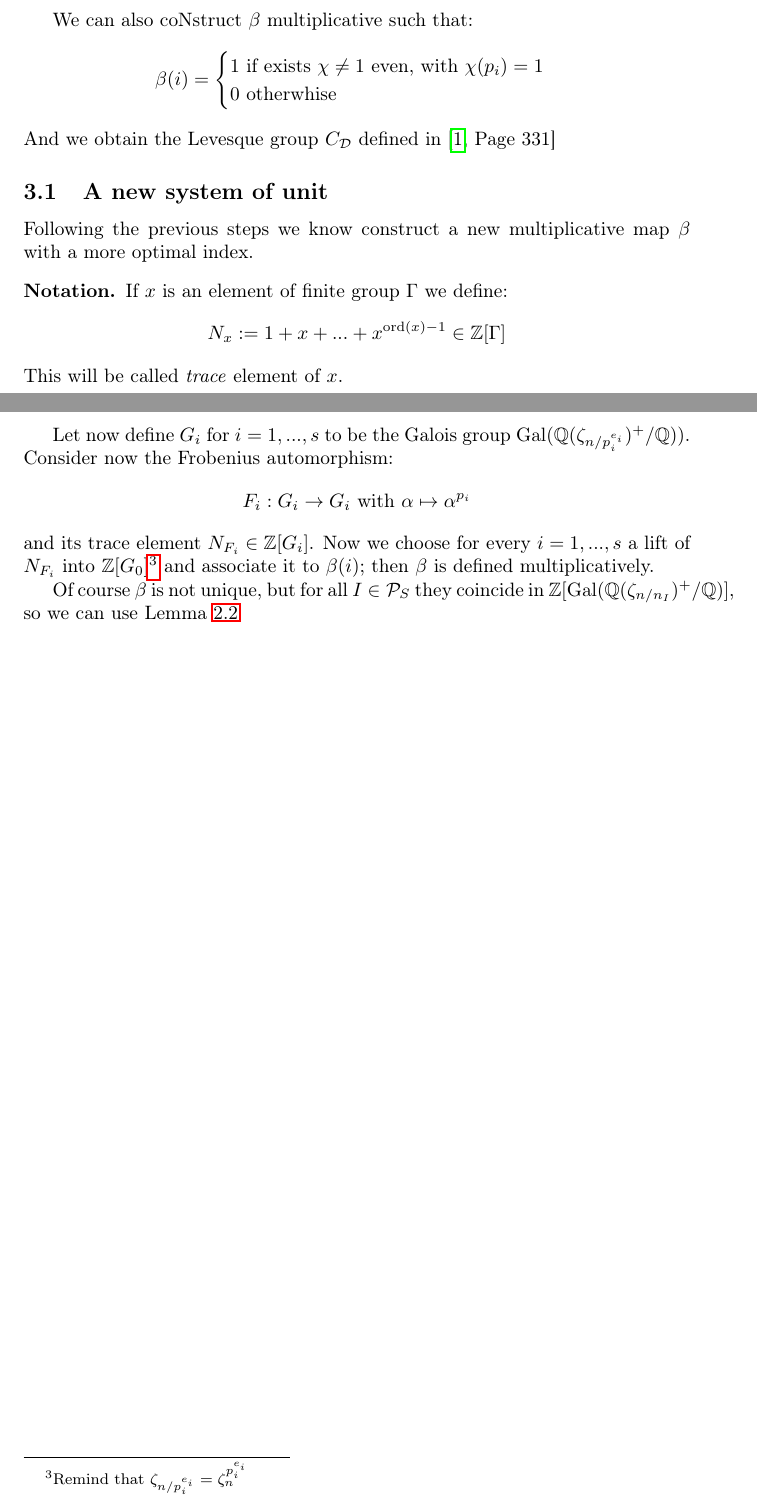
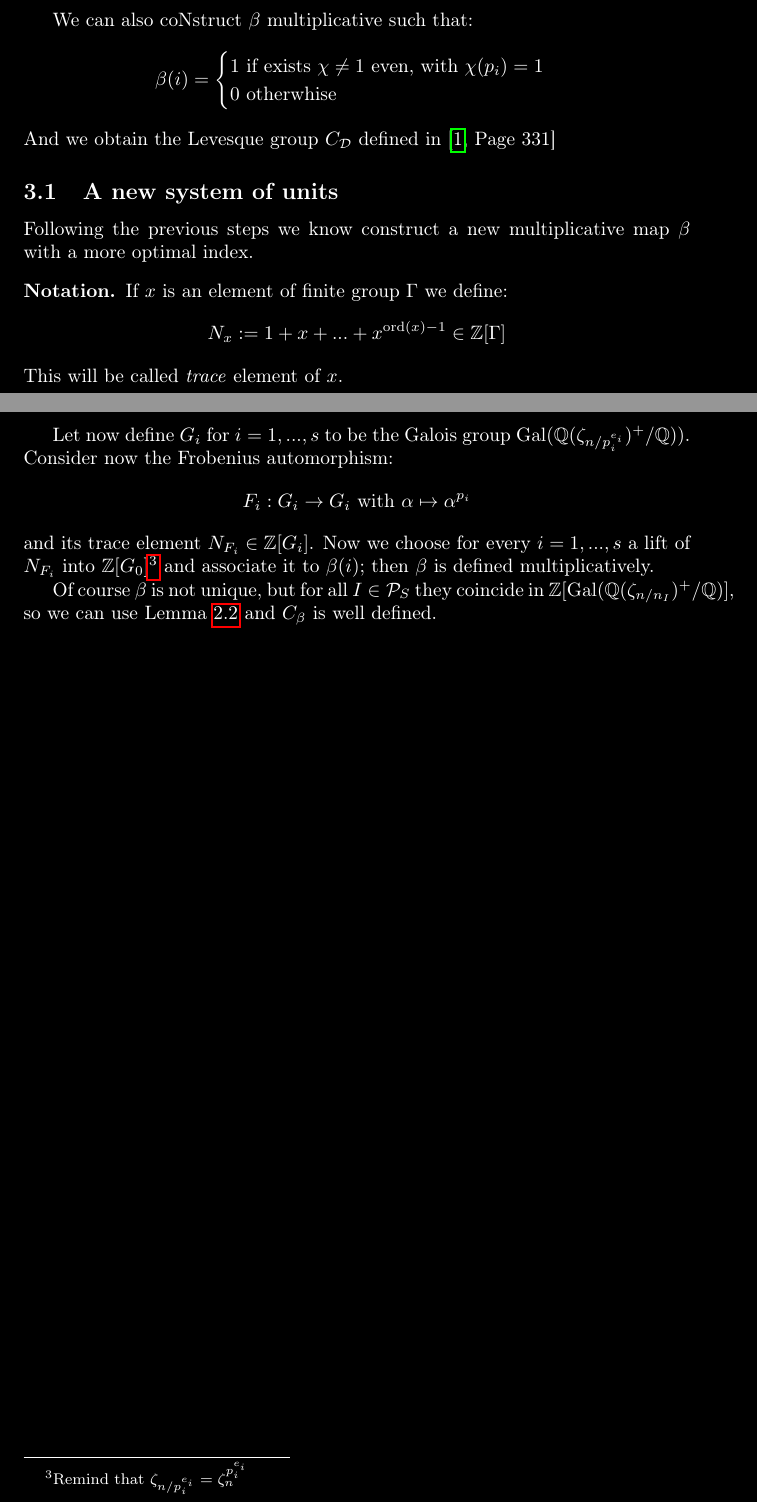
Before and after one commit to giacomoborin/PEM_Greither, a LaTeX paper (template_Article.tex): two parts of pages 9 and 10 of 11, joined at a grey line, cut so that both start at the same text. Compiled offline with pdfLaTeX.

Commit message:
Pomeriggio

```diff
--- a/template_Article.tex
+++ b/template_Article.tex
@@ -6,7 +6,14 @@
 \usepackage{tikz-cd,wrapfig}
 \usepackage{tcolorbox}
 
+%Color
+\usepackage{xcolor}
+\pagecolor[rgb]{0,0,0} %black
+\color[rgb]{1,1,1} %grey
 
+
+
+% Theorem definitons
 \theoremstyle{plain}
 \newtheorem{teo}{Theorem}[section]
 \newtheorem{lem}[teo]{Lemma}
@@ -398,7 +405,7 @@
 	\[ \beta(i) = \begin{cases} 1 \text{ if exists } \chi \neq 1 \text{ even, with } \chi(p_i)=1 \\ 0 \text{ otherwhise } \end{cases}\]
 	And we obtain the Levesque group $ C_\mathcal{D} $ defined in \cite[Page~331]{LEV}
 
-	\subsection{A new system of unit}
+	\subsection{A new system of units}
 
 	Following the previous steps we know construct a new multiplicative map $\beta$ with a more optimal index.
 	\begin{nota}
@@ -411,7 +418,8 @@
 	\[ F_i : G_i \to G_i \text{ with }  \alpha \mapsto \alpha ^ {p_i}\]
 	and its trace element $ N_{F_i} \in \Z [G_i]$. Now we choose for every $ i=1, ... , s $ a lift of $ N_{F_i} $ into $ \Z[G_0] $\footnote{Remind that $ \zeta_{n/p_i^{e_i}} = \zeta_n^{p_i^{e_i}}$} and associate it to $\beta(i)$; then $\beta$ is defined multiplicatively.
 
-	Of course $\beta$ is not unique, but for all $ I \in \PS $ they coincide in $ \Z[\Gal( \Q(\zeta_{n/n_I})^+ / \Q   )]  $, so we can use Lemma \ref{lem:gooddef}
+	Of course $\beta$ is not unique, but for all $ I \in \PS $ they coincide in $ \Z[\Gal( \Q(\zeta_{n/n_I})^+ / \Q   )]  $, so we can use Lemma \ref{lem:gooddef} and $ C_\beta $ is well defined.
+
 
 	\newpage
 	\printbibliography
```
Also changed, not shown: template_Article.pdf, template_Article.tex (2 more changed lines), 4 other files.
